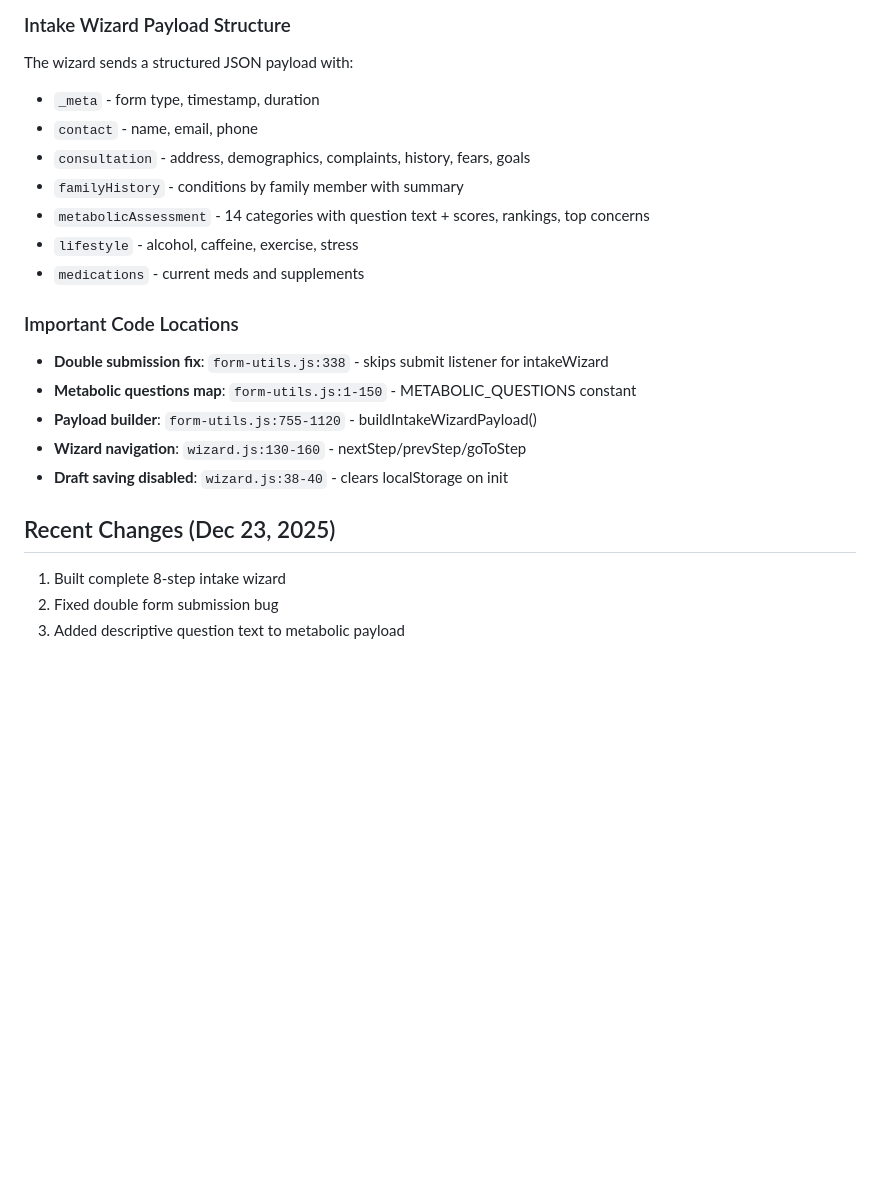
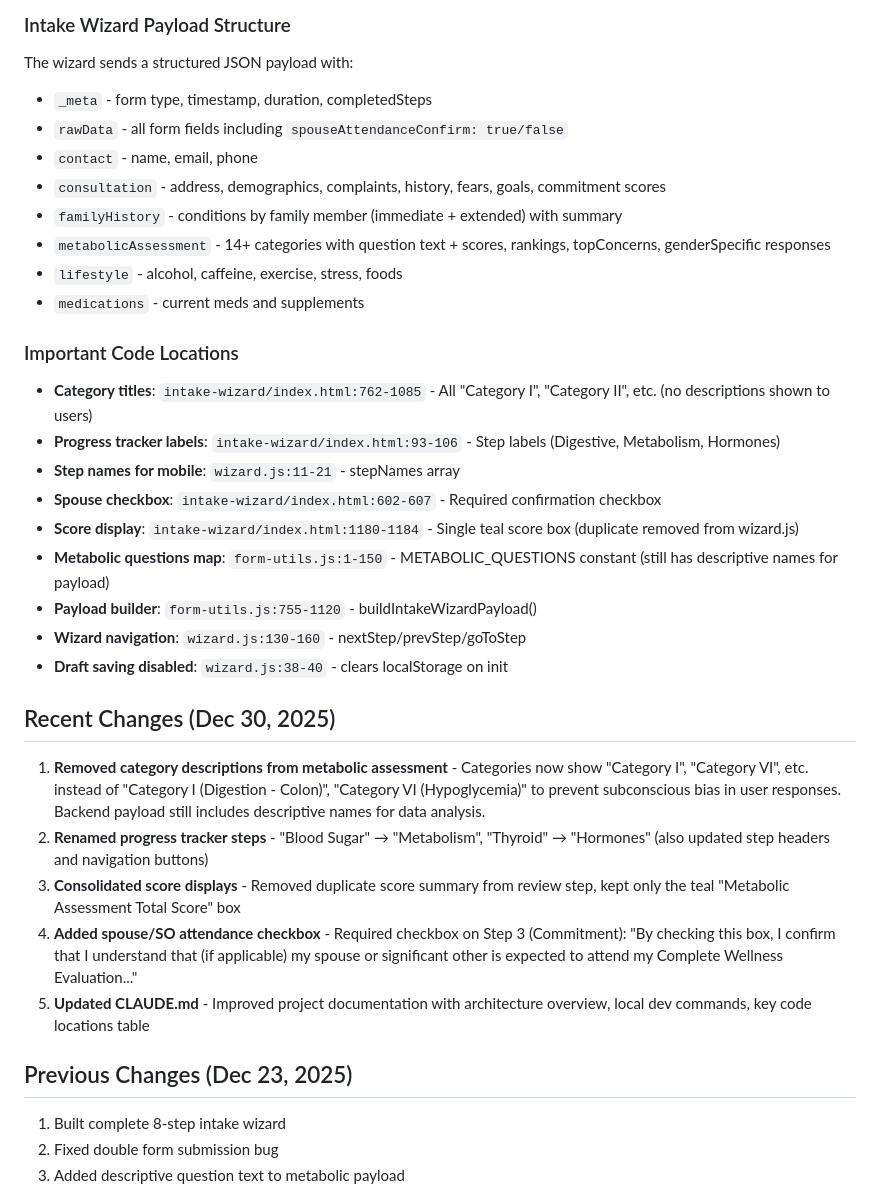
Before and after one commit to benreeder-coder/healthplex-portal, a Markdown page: PROJECT_RESUME.md, the part around one of its changes. Rendered like a GitHub page; blank space fills up the shorter version.

Commit message:
Update PROJECT_RESUME.md with Dec 30 session changes
- Document category label removal for bias prevention
- Document progress tracker renames (Metabolism, Hormones)
- Document spouse attendance checkbox addition
- Document score display consolidation
- Update important code locations with new references
- Expand payload structure documentation

🤖 Generated with [Claude Code](https://claude.com/claude-code)

Co-Authored-By: Claude Opus 4.5 <noreply@anthropic.com>

```diff
--- a/PROJECT_RESUME.md
+++ b/PROJECT_RESUME.md
@@ -66,22 +66,35 @@ webhooks: {
 
 ### Intake Wizard Payload Structure
 The wizard sends a structured JSON payload with:
-- `_meta` - form type, timestamp, duration
+- `_meta` - form type, timestamp, duration, completedSteps
+- `rawData` - all form fields including `spouseAttendanceConfirm: true/false`
 - `contact` - name, email, phone
-- `consultation` - address, demographics, complaints, history, fears, goals
-- `familyHistory` - conditions by family member with summary
-- `metabolicAssessment` - 14 categories with question text + scores, rankings, top concerns
-- `lifestyle` - alcohol, caffeine, exercise, stress
+- `consultation` - address, demographics, complaints, history, fears, goals, commitment scores
+- `familyHistory` - conditions by family member (immediate + extended) with summary
+- `metabolicAssessment` - 14+ categories with question text + scores, rankings, topConcerns, genderSpecific responses
+- `lifestyle` - alcohol, caffeine, exercise, stress, foods
 - `medications` - current meds and supplements
 
 ### Important Code Locations
-- **Double submission fix**: `form-utils.js:338` - skips submit listener for intakeWizard
-- **Metabolic questions map**: `form-utils.js:1-150` - METABOLIC_QUESTIONS constant
+- **Category titles**: `intake-wizard/index.html:762-1085` - All "Category I", "Category II", etc. (no descriptions shown to users)
+- **Progress tracker labels**: `intake-wizard/index.html:93-106` - Step labels (Digestive, Metabolism, Hormones)
+- **Step names for mobile**: `wizard.js:11-21` - stepNames array
+- **Spouse checkbox**: `intake-wizard/index.html:602-607` - Required confirmation checkbox
+- **Score display**: `intake-wizard/index.html:1180-1184` - Single teal score box (duplicate removed from wizard.js)
+- **Metabolic questions map**: `form-utils.js:1-150` - METABOLIC_QUESTIONS constant (still has descriptive names for payload)
 - **Payload builder**: `form-utils.js:755-1120` - buildIntakeWizardPayload()
 - **Wizard navigation**: `wizard.js:130-160` - nextStep/prevStep/goToStep
 - **Draft saving disabled**: `wizard.js:38-40` - clears localStorage on init
 
-## Recent Changes (Dec 23, 2025)
+## Recent Changes (Dec 30, 2025)
+
+1. **Removed category descriptions from metabolic assessment** - Categories now show "Category I", "Category VI", etc. instead of "Category I (Digestion - Colon)", "Category VI (Hypoglycemia)" to prevent subconscious bias in user responses. Backend payload still includes descriptive names for data analysis.
+2. **Renamed progress tracker steps** - "Blood Sugar" → "Metabolism", "Thyroid" → "Hormones" (also updated step headers and navigation buttons)
+3. **Consolidated score displays** - Removed duplicate score summary from review step, kept only the teal "Metabolic Assessment Total Score" box
+4. **Added spouse/SO attendance checkbox** - Required checkbox on Step 3 (Commitment): "By checking this box, I confirm that I understand that (if applicable) my spouse or significant other is expected to attend my Complete Wellness Evaluation..."
+5. **Updated CLAUDE.md** - Improved project documentation with architecture overview, local dev commands, key code locations table
+
+## Previous Changes (Dec 23, 2025)
 
 1. Built complete 8-step intake wizard
 2. Fixed double form submission bug
```
Also changed, not shown: other parts of PROJECT_RESUME.md (+1 -1 lines).
